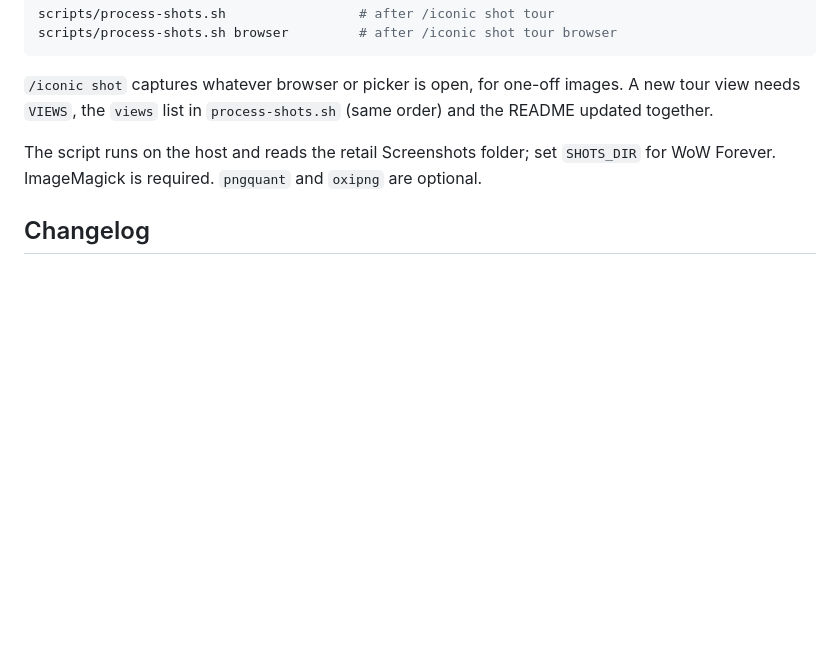
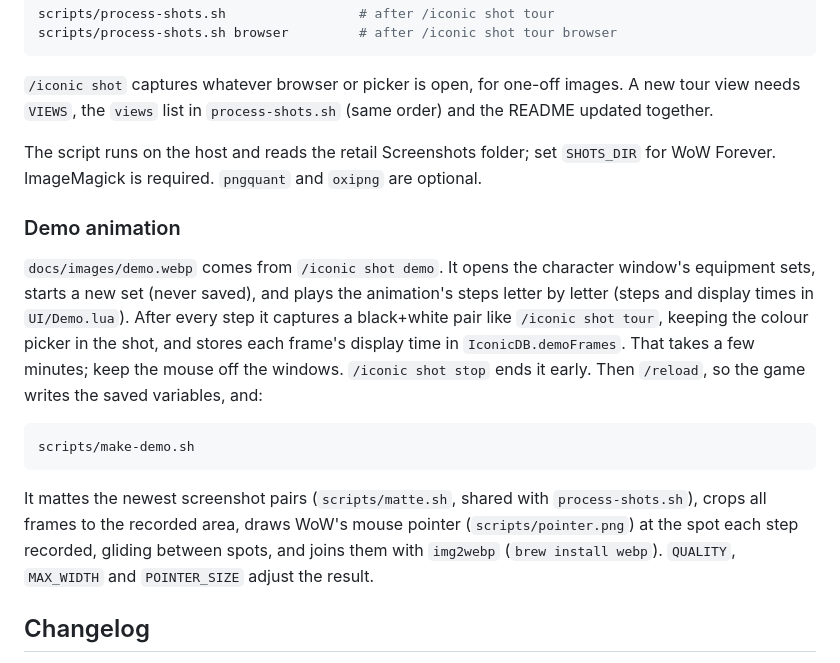
Before and after one commit to whytspace/Iconic, a Markdown page: CONTRIBUTING.md, the part around the change. Rendered like a GitHub page; blank space fills up the shorter version.

````diff
--- a/CONTRIBUTING.md
+++ b/CONTRIBUTING.md
@@ -127,6 +127,16 @@ scripts/process-shots.sh browser         # after /iconic shot tour browser
 
 The script runs on the host and reads the retail Screenshots folder; set `SHOTS_DIR` for WoW Forever. ImageMagick is required. `pngquant` and `oxipng` are optional.
 
+### Demo animation
+
+`docs/images/demo.webp` comes from `/iconic shot demo`. It opens the character window's equipment sets, starts a new set (never saved), and plays the animation's steps letter by letter (steps and display times in `UI/Demo.lua`). After every step it captures a black+white pair like `/iconic shot tour`, keeping the colour picker in the shot, and stores each frame's display time in `IconicDB.demoFrames`. That takes a few minutes; keep the mouse off the windows. `/iconic shot stop` ends it early. Then `/reload`, so the game writes the saved variables, and:
+
+```sh
+scripts/make-demo.sh
+```
+
+It mattes the newest screenshot pairs (`scripts/matte.sh`, shared with `process-shots.sh`), crops all frames to the recorded area, draws WoW's mouse pointer (`scripts/pointer.png`) at the spot each step recorded, gliding between spots, and joins them with `img2webp` (`brew install webp`). `QUALITY`, `MAX_WIDTH` and `POINTER_SIZE` adjust the result.
+
 ## Changelog
 
 Update `CHANGELOG.md` for player-facing changes. One flat list; start each entry with **[New]**, **[Change]**, or **[Fix]**, ordered New, Change, Fix. Phrase **[Fix]** entries as the misbehavior that stopped ("…no longer…").
````
Also changed, not shown: README.md (+9 -1 lines), scripts/pointer.png (added), 11 other files.
